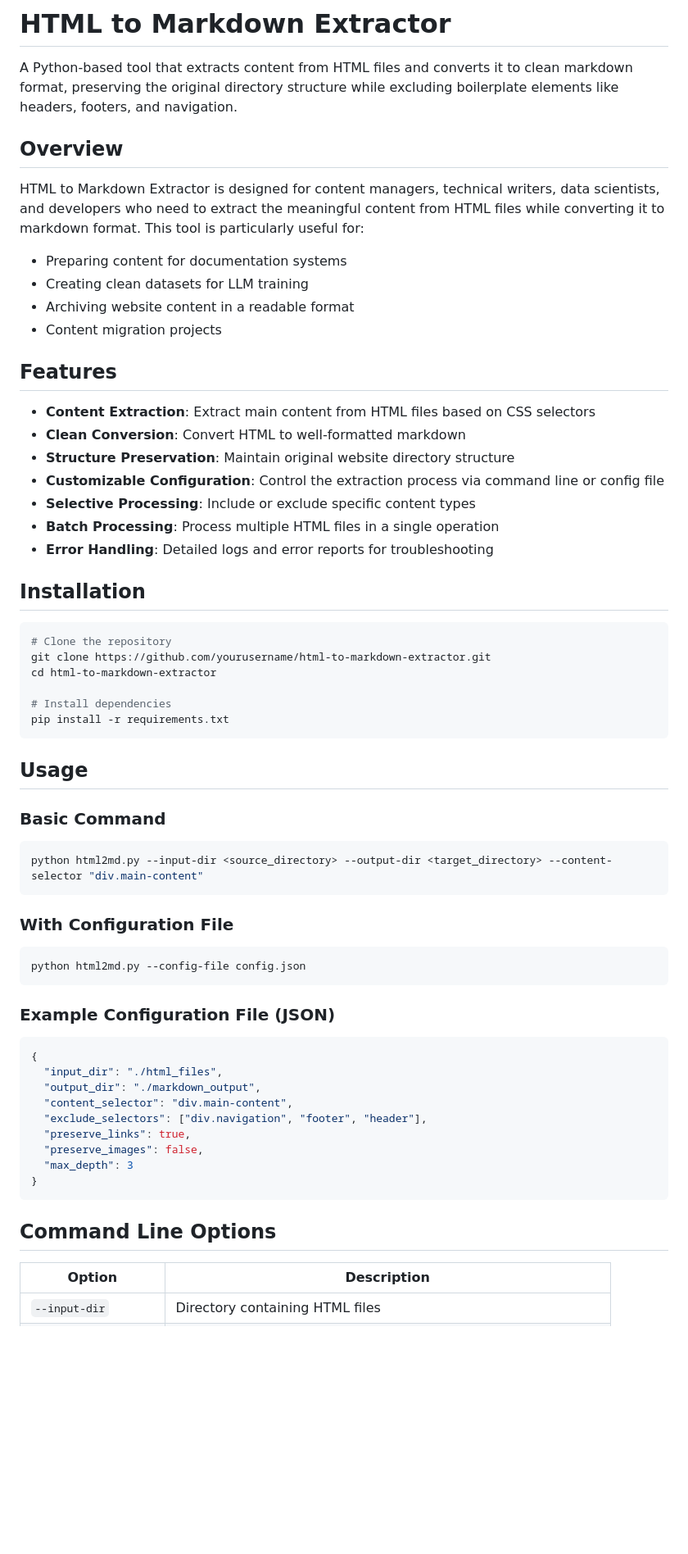
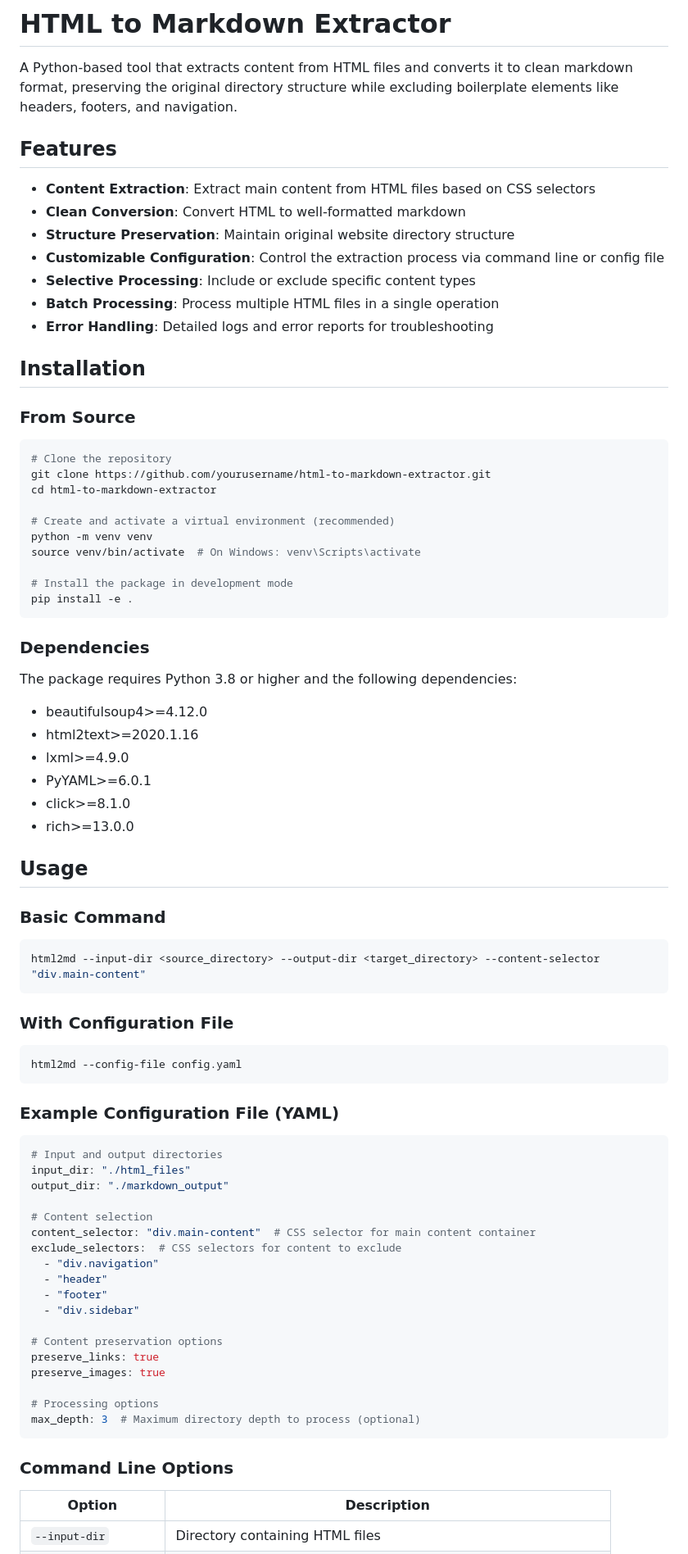
Before and after one commit to lisaross/site2context, a Markdown page: README.md, the part around the change printed below. Shown: that part at 82% size. Rendered like a GitHub page; blank space fills up the shorter version.

Commit message:
Add detailed README.md for HTML to Markdown Extractor
- Created a comprehensive README.md file that outlines the tool's features, installation instructions, usage examples, command line options, development setup, and current limitations.
- Included a section on future plans and contribution guidelines to encourage community involvement.
- Ensured clarity and completeness to facilitate user understanding and onboarding.

````diff
--- a/REAMDE.md
+++ b/README.md
@@ -1,15 +1,6 @@
 # HTML to Markdown Extractor
 
 A Python-based tool that extracts content from HTML files and converts it to clean markdown format, preserving the original directory structure while excluding boilerplate elements like headers, footers, and navigation.
-
-## Overview
-
-HTML to Markdown Extractor is designed for content managers, technical writers, data scientists, and developers who need to extract the meaningful content from HTML files while converting it to markdown format. This tool is particularly useful for:
-
-- Preparing content for documentation systems
-- Creating clean datasets for LLM training
-- Archiving website content in a readable format
-- Content migration projects
 
 ## Features
 
@@ -23,44 +14,70 @@ HTML to Markdown Extractor is designed for content managers, technical writers,
 
 ## Installation
 
+### From Source
+
 ```bash
 # Clone the repository
 git clone https://github.com/yourusername/html-to-markdown-extractor.git
 cd html-to-markdown-extractor
 
-# Install dependencies
-pip install -r requirements.txt
+# Create and activate a virtual environment (recommended)
+python -m venv venv
+source venv/bin/activate  # On Windows: venv\Scripts\activate
+
+# Install the package in development mode
+pip install -e .
 ```
+
+### Dependencies
+
+The package requires Python 3.8 or higher and the following dependencies:
+
+- beautifulsoup4>=4.12.0
+- html2text>=2020.1.16
+- lxml>=4.9.0
+- PyYAML>=6.0.1
+- click>=8.1.0
+- rich>=13.0.0
 
 ## Usage
 
 ### Basic Command
 
 ```bash
-python html2md.py --input-dir <source_directory> --output-dir <target_directory> --content-selector "div.main-content"
+html2md --input-dir <source_directory> --output-dir <target_directory> --content-selector "div.main-content"
 ```
 
 ### With Configuration File
 
 ```bash
-python html2md.py --config-file config.json
+html2md --config-file config.yaml
 ```
 
-### Example Configuration File (JSON)
+### Example Configuration File (YAML)
 
-```json
-{
-  "input_dir": "./html_files",
-  "output_dir": "./markdown_output",
-  "content_selector": "div.main-content",
-  "exclude_selectors": ["div.navigation", "footer", "header"],
-  "preserve_links": true,
-  "preserve_images": false,
-  "max_depth": 3
-}
+```yaml
+# Input and output directories
+input_dir: "./html_files"
+output_dir: "./markdown_output"
+
+# Content selection
+content_selector: "div.main-content"  # CSS selector for main content container
+exclude_selectors:  # CSS selectors for content to exclude
+  - "div.navigation"
+  - "header"
+  - "footer"
+  - "div.sidebar"
+
+# Content preservation options
+preserve_links: true
+preserve_images: true
+
+# Processing options
+max_depth: 3  # Maximum directory depth to process (optional)
 ```
 
-## Command Line Options
+### Command Line Options
 
 | Option | Description |
 |--------|-------------|
````
Also changed, not shown: other parts of README.md (+41 -0 lines).
